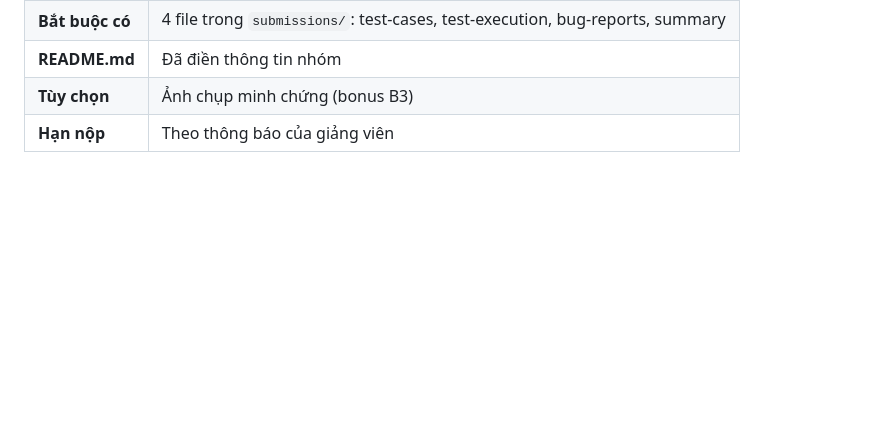
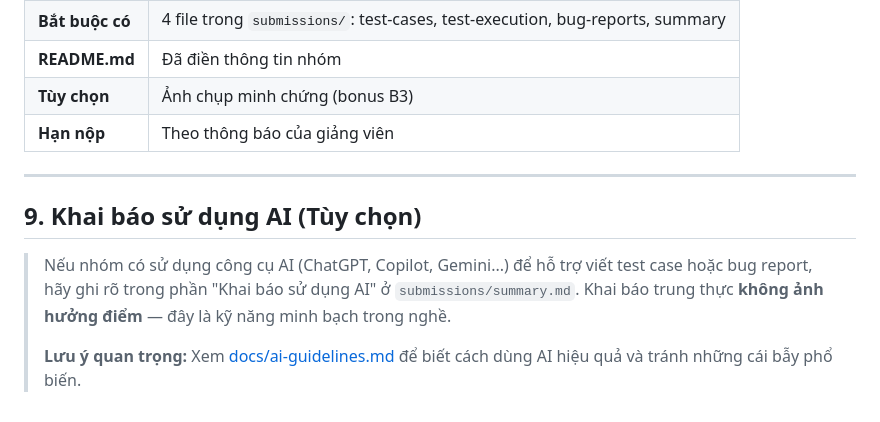
Before and after one commit to NamHoang2003/stqa-library-manual-Hnam, a Markdown page: docs/ASSIGNMENT.md, the part around the change. GitHub-like rendering; blank space fills up the shorter version.

Commit message:
Add AI usage guidelines to enhance understanding of effective AI integration in manual testing

```diff
--- a/docs/ASSIGNMENT.md
+++ b/docs/ASSIGNMENT.md
@@ -180,3 +180,11 @@ git push origin main
 | **README.md** | Đã điền thông tin nhóm |
 | **Tùy chọn** | Ảnh chụp minh chứng (bonus B3) |
 | **Hạn nộp** | Theo thông báo của giảng viên |
+
+---
+
+## 9. Khai báo sử dụng AI (Tùy chọn)
+
+> Nếu nhóm có sử dụng công cụ AI (ChatGPT, Copilot, Gemini...) để hỗ trợ viết test case hoặc bug report, hãy ghi rõ trong phần "Khai báo sử dụng AI" ở `submissions/summary.md`. Khai báo trung thực **không ảnh hưởng điểm** — đây là kỹ năng minh bạch trong nghề.
+>
+> **Lưu ý quan trọng:** Xem [docs/ai-guidelines.md](ai-guidelines.md) để biết cách dùng AI hiệu quả và tránh những cái bẫy phổ biến.
```
Also changed, not shown: docs/ai-guidelines.md (added, +50 -0 lines).
